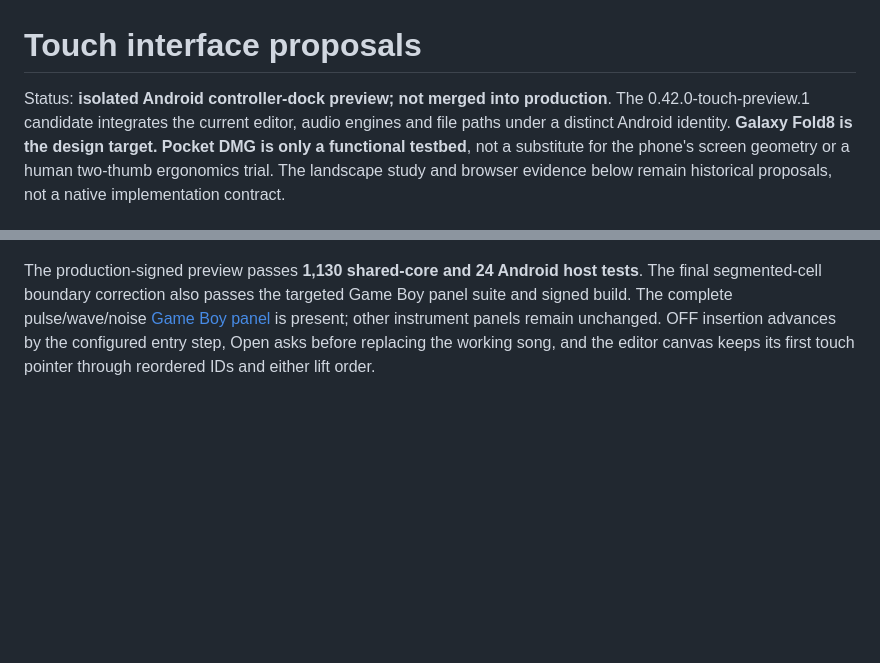
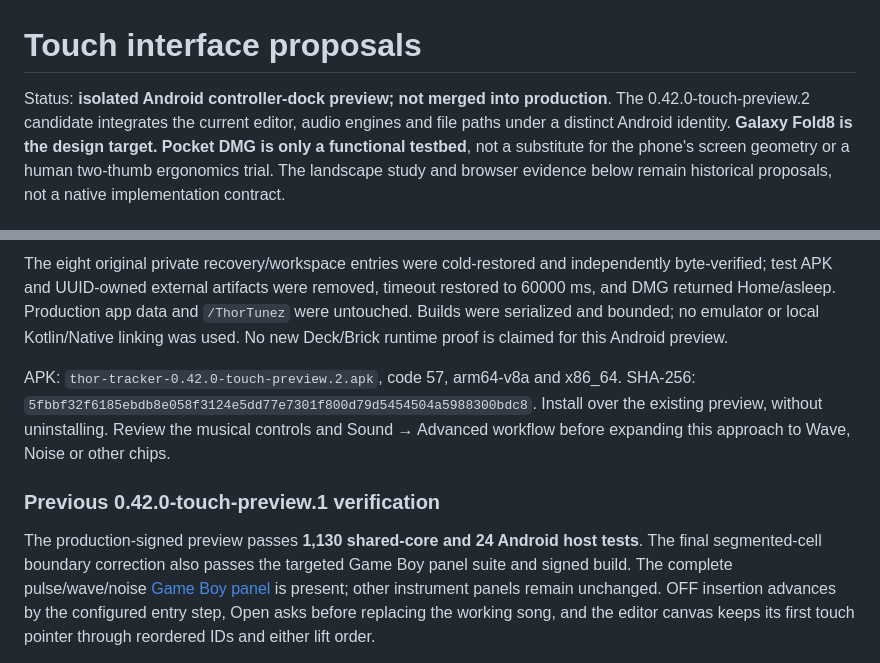
Before and after one commit to esko997/thortracker, a Markdown page: docs/TOUCH_PROPOSAL.md, 2 parts joined by grey strips. Rendered like a GitHub page; blank space fills up the shorter version.

```diff
--- a/docs/TOUCH_PROPOSAL.md
+++ b/docs/TOUCH_PROPOSAL.md
@@ -1,7 +1,7 @@
 # Touch interface proposals
 
 Status: **isolated Android controller-dock preview; not merged into production**.
-The 0.42.0-touch-preview.1 candidate integrates the current editor, audio engines and file paths under a distinct Android
+The 0.42.0-touch-preview.2 candidate integrates the current editor, audio engines and file paths under a distinct Android
 identity. **Galaxy Fold8 is the design target. Pocket DMG is only a functional testbed**, not
 a substitute for the phone's screen geometry or a human two-thumb ergonomics trial.
 The landscape study and browser evidence below remain historical proposals, not a native
@@ -94,3 +143,15 @@ production URI grant, production FileProvider authority or production backup is
+The eight original private recovery/workspace entries were cold-restored and independently
+byte-verified; test APK and UUID-owned external artifacts were removed, timeout restored to
+60000 ms, and DMG returned Home/asleep. Production app data and `/ThorTunez` were untouched.
+Builds were serialized and bounded; no emulator or local Kotlin/Native linking was used.
+No new Deck/Brick runtime proof is claimed for this Android preview.
+
+APK: `thor-tracker-0.42.0-touch-preview.2.apk`, code 57, arm64-v8a and x86_64.
+SHA-256: `5fbbf32f6185ebdb8e058f3124e5dd77e7301f800d79d5454504a5988300bdc8`.
+Install over the existing preview, without uninstalling. Review the musical controls and
+Sound → Advanced workflow before expanding this approach to Wave, Noise or other chips.
+
+### Previous 0.42.0-touch-preview.1 verification
 
 The production-signed preview passes **1,130 shared-core and 24 Android host tests**. The final
 segmented-cell boundary correction also passes the targeted Game Boy panel suite and signed build.
```
Also changed, not shown: other parts of docs/TOUCH_PROPOSAL.md (+50 -1 lines), README.md (+5 -5 lines), docs/media/gb-pulse-custom-dmg.png (added), docs/media/gb-pulse-sound-dmg.png (added), 6 other files.
